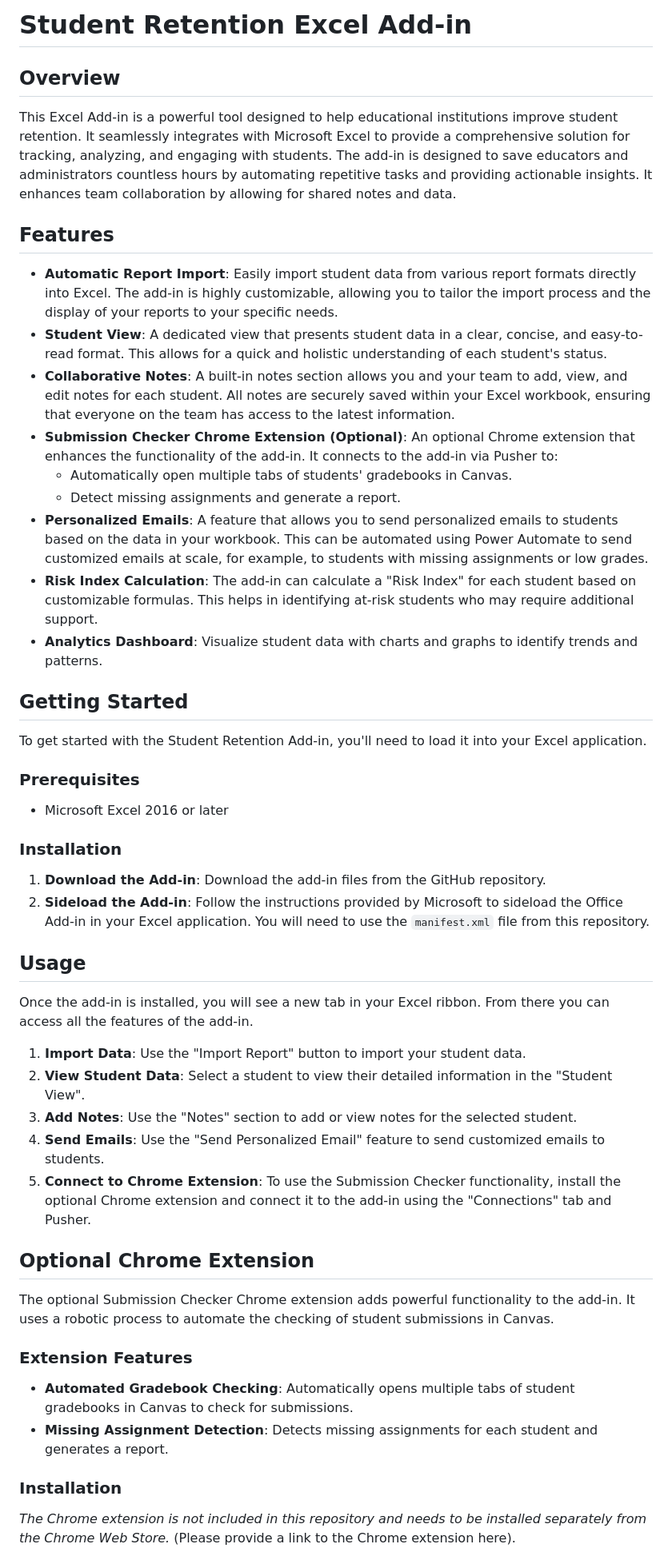
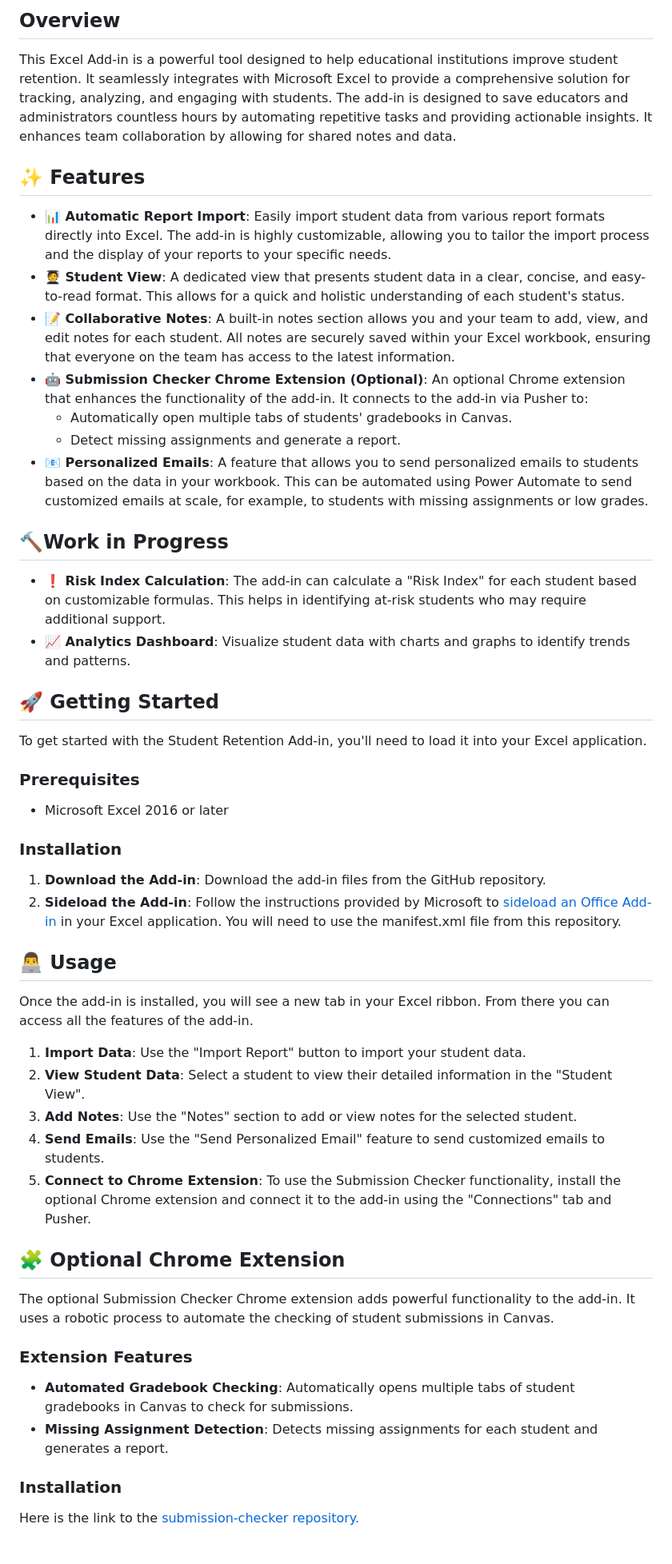
Before and after one commit to vsblanco/Student-Retention-Add-in, a Markdown page: README.md, the part around the change printed below. Shown: that part at 80% size. GitHub-like rendering.

```diff
--- a/README.md
+++ b/README.md
@@ -1,54 +1,55 @@
-# Student Retention Excel Add-in
-
-## Overview
+## **Overview**
 
 This Excel Add-in is a powerful tool designed to help educational institutions improve student retention. It seamlessly integrates with Microsoft Excel to provide a comprehensive solution for tracking, analyzing, and engaging with students. The add-in is designed to save educators and administrators countless hours by automating repetitive tasks and providing actionable insights. It enhances team collaboration by allowing for shared notes and data.
 
-## Features
+## **✨ Features**
 
-* **Automatic Report Import**: Easily import student data from various report formats directly into Excel. The add-in is highly customizable, allowing you to tailor the import process and the display of your reports to your specific needs.
-* **Student View**: A dedicated view that presents student data in a clear, concise, and easy-to-read format. This allows for a quick and holistic understanding of each student's status.
-* **Collaborative Notes**: A built-in notes section allows you and your team to add, view, and edit notes for each student. All notes are securely saved within your Excel workbook, ensuring that everyone on the team has access to the latest information.
-* **Submission Checker Chrome Extension (Optional)**: An optional Chrome extension that enhances the functionality of the add-in. It connects to the add-in via Pusher to:
-    * Automatically open multiple tabs of students' gradebooks in Canvas.
-    * Detect missing assignments and generate a report.
-* **Personalized Emails**: A feature that allows you to send personalized emails to students based on the data in your workbook. This can be automated using Power Automate to send customized emails at scale, for example, to students with missing assignments or low grades.
-* **Risk Index Calculation**: The add-in can calculate a "Risk Index" for each student based on customizable formulas. This helps in identifying at-risk students who may require additional support.
-* **Analytics Dashboard**: Visualize student data with charts and graphs to identify trends and patterns.
+* **📊 Automatic Report Import**: Easily import student data from various report formats directly into Excel. The add-in is highly customizable, allowing you to tailor the import process and the display of your reports to your specific needs.
+* **🧑‍🎓 Student View**: A dedicated view that presents student data in a clear, concise, and easy-to-read format. This allows for a quick and holistic understanding of each student's status.
+* **📝 Collaborative Notes**: A built-in notes section allows you and your team to add, view, and edit notes for each student. All notes are securely saved within your Excel workbook, ensuring that everyone on the team has access to the latest information.
+* **🤖 Submission Checker Chrome Extension (Optional)**: An optional Chrome extension that enhances the functionality of the add-in. It connects to the add-in via Pusher to:
+  * Automatically open multiple tabs of students' gradebooks in Canvas.
+  * Detect missing assignments and generate a report.
+* **📧 Personalized Emails**: A feature that allows you to send personalized emails to students based on the data in your workbook. This can be automated using Power Automate to send customized emails at scale, for example, to students with missing assignments or low grades.
 
-## Getting Started
+## **🔨Work in Progress**
+
+* **❗ Risk Index Calculation**: The add-in can calculate a "Risk Index" for each student based on customizable formulas. This helps in identifying at-risk students who may require additional support.
+* **📈 Analytics Dashboard**: Visualize student data with charts and graphs to identify trends and patterns.
+
+## **🚀 Getting Started**
 
 To get started with the Student Retention Add-in, you'll need to load it into your Excel application.
 
-### Prerequisites
+### **Prerequisites**
 
 * Microsoft Excel 2016 or later
 
-### Installation
+### **Installation**
 
-1.  **Download the Add-in**: Download the add-in files from the GitHub repository.
-2.  **Sideload the Add-in**: Follow the instructions provided by Microsoft to sideload the Office Add-in in your Excel application. You will need to use the `manifest.xml` file from this repository.
+1. **Download the Add-in**: Download the add-in files from the GitHub repository.
+2. **Sideload the Add-in**: Follow the instructions provided by Microsoft to [sideload an Office Add-in](https://docs.microsoft.com/en-us/office/dev/add-ins/testing/sideload-office-add-ins-for-testing) in your Excel application. You will need to use the manifest.xml file from this repository.
 
-## Usage
+## **👨‍💻 Usage**
 
 Once the add-in is installed, you will see a new tab in your Excel ribbon. From there you can access all the features of the add-in.
 
-1.  **Import Data**: Use the "Import Report" button to import your student data.
-2.  **View Student Data**: Select a student to view their detailed information in the "Student View".
-3.  **Add Notes**: Use the "Notes" section to add or view notes for the selected student.
-4.  **Send Emails**: Use the "Send Personalized Email" feature to send customized emails to students.
-5.  **Connect to Chrome Extension**: To use the Submission Checker functionality, install the optional Chrome extension and connect it to the add-in using the "Connections" tab and Pusher.
+1. **Import Data**: Use the "Import Report" button to import your student data.
+2. **View Student Data**: Select a student to view their detailed information in the "Student View".
+3. **Add Notes**: Use the "Notes" section to add or view notes for the selected student.
+4. **Send Emails**: Use the "Send Personalized Email" feature to send customized emails to students.
+5. **Connect to Chrome Extension**: To use the Submission Checker functionality, install the optional Chrome extension and connect it to the add-in using the "Connections" tab and Pusher.
 
-## Optional Chrome Extension
+## **🧩 Optional Chrome Extension**
 
 The optional Submission Checker Chrome extension adds powerful functionality to the add-in. It uses a robotic process to automate the checking of student submissions in Canvas.
 
-### Extension Features
+### **Extension Features**
 
 * **Automated Gradebook Checking**: Automatically opens multiple tabs of student gradebooks in Canvas to check for submissions.
 * **Missing Assignment Detection**: Detects missing assignments for each student and generates a report.
 
-### Installation
+### **Installation**
 
-*The Chrome extension is not included in this repository and needs to be installed separately from the Chrome Web Store.* (Please provide a link to the Chrome extension here).
+Here is the link to the [submission-checker repository.](https://github.com/vsblanco/submission-checker)
 
```
Also changed, not shown: other parts of README.md (+3 -3 lines).
